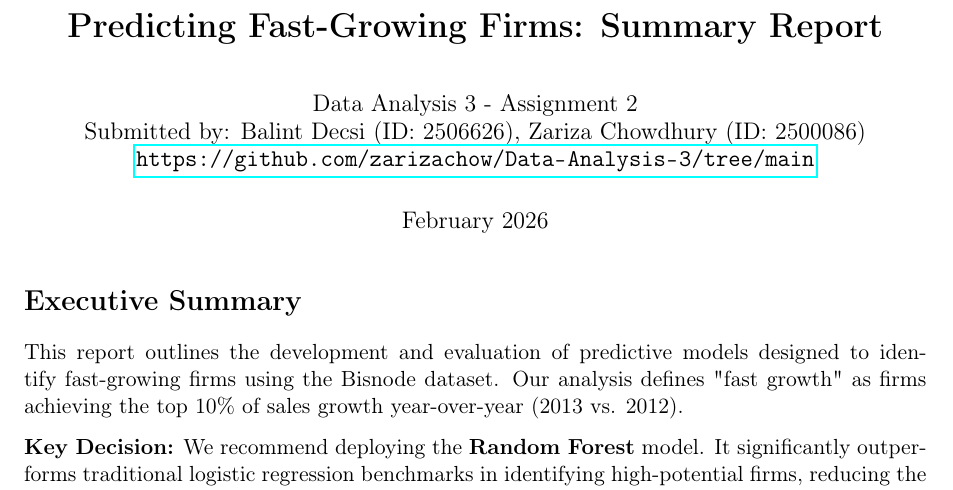
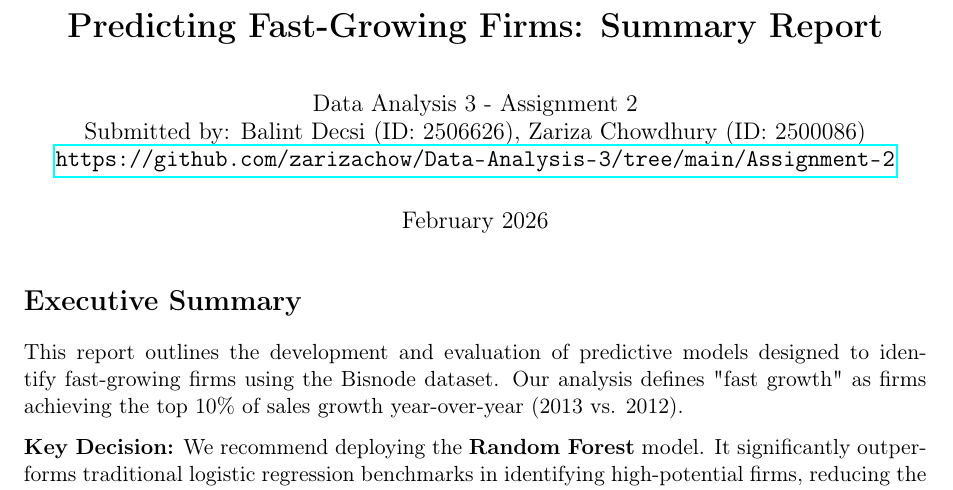
Before and after one commit to zarizachow/Data-Analysis-3, a LaTeX document (summary_report.tex): part of page 1 of 3, cut so that both start at the same text. Compiled offline with pdfLaTeX.

Commit message:
Specify repo link so it points to the 2nd assignment's folder

```diff
--- a/summary_report.tex
+++ b/summary_report.tex
@@ -13,7 +13,7 @@
 \geometry{margin=1in}
 
 \title{\textbf{Predicting Fast-Growing Firms: Summary Report}}
-\author{Data Analysis 3 - Assignment 2 \\ Submitted by: Balint Decsi (ID: 2506626), Zariza Chowdhury (ID: 2500086) \\ \url{https://github.com/zarizachow/Data-Analysis-3/tree/main}}
+\author{Data Analysis 3 - Assignment 2 \\ Submitted by: Balint Decsi (ID: 2506626), Zariza Chowdhury (ID: 2500086) \\ \url{https://github.com/zarizachow/Data-Analysis-3/tree/main/Assignment-2}}
 \date{February 2026}
 
 \begin{document}
```
Also changed, not shown: technical_report.tex (+1 -1 lines), summary_report.pdf, technical_report.pdf.
